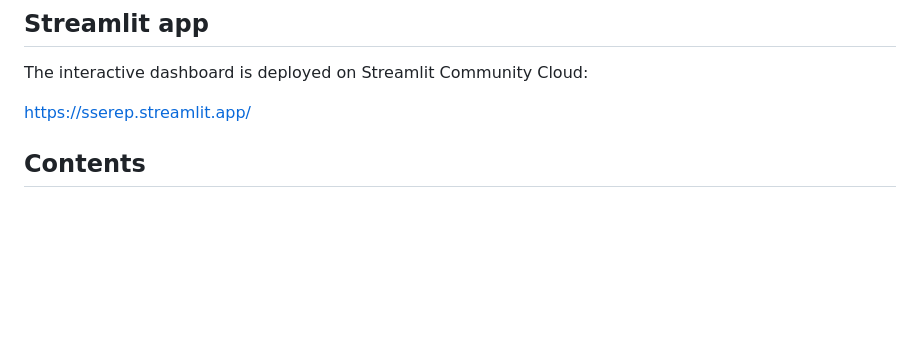
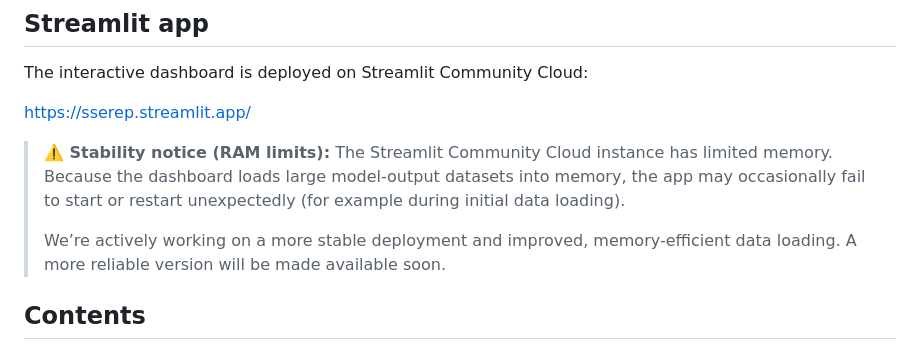
Before and after one commit to IESA-Opt/SSEREP, a Markdown page: README.md, the part around the change. GitHub-like rendering; blank space fills up the shorter version.

```diff
--- a/README.md
+++ b/README.md
@@ -9,6 +9,10 @@ This folder contains all the data related to the paper "Scenario Space Explorati
 The interactive dashboard is deployed on Streamlit Community Cloud:
 
 https://sserep.streamlit.app/
+
+> **⚠️ Stability notice (RAM limits):** The Streamlit Community Cloud instance has limited memory. Because the dashboard loads large model-output datasets into memory, the app may occasionally fail to start or restart unexpectedly (for example during initial data loading).
+>
+> We’re actively working on a more stable deployment and improved, memory-efficient data loading. A more reliable version will be made available soon.
 
 ## Contents
 
```
